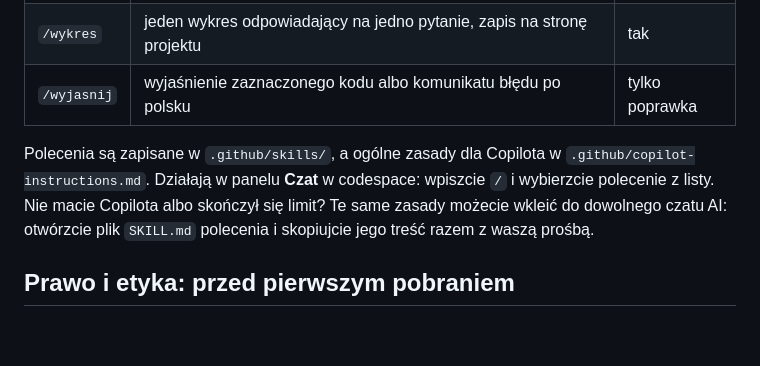
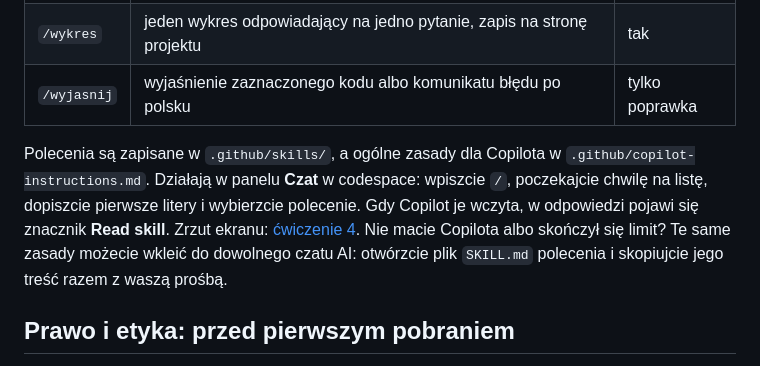
Before and after one commit to alblesniak/szablon-projektu, a Markdown page: docs/przepisy/README.md, the part around the change. Drawn GitHub-style; blank space fills up the shorter version.

```diff
--- a/docs/przepisy/README.md
+++ b/docs/przepisy/README.md
@@ -46,7 +46,7 @@ Przepisy poniżej mają **kod wzorcowy** (ukryty pod ▶). Zajrzyjcie do niego,
 | `/wykres` | jeden wykres odpowiadający na jedno pytanie, zapis na stronę projektu | tak |
 | `/wyjasnij` | wyjaśnienie zaznaczonego kodu albo komunikatu błędu po polsku | tylko poprawka |
 
-Polecenia są zapisane w `.github/skills/`, a ogólne zasady dla Copilota w `.github/copilot-instructions.md`. Działają w panelu **Czat** w codespace: wpiszcie `/` i wybierzcie polecenie z listy. Nie macie Copilota albo skończył się limit? Te same zasady możecie wkleić do dowolnego czatu AI: otwórzcie plik `SKILL.md` polecenia i skopiujcie jego treść razem z waszą prośbą.
+Polecenia są zapisane w `.github/skills/`, a ogólne zasady dla Copilota w `.github/copilot-instructions.md`. Działają w panelu **Czat** w codespace: wpiszcie `/`, poczekajcie chwilę na listę, dopiszcie pierwsze litery i wybierzcie polecenie. Gdy Copilot je wczyta, w odpowiedzi pojawi się znacznik **Read skill**. Zrzut ekranu: [ćwiczenie 4](../podrecznik/04_notatniki.md). Nie macie Copilota albo skończył się limit? Te same zasady możecie wkleić do dowolnego czatu AI: otwórzcie plik `SKILL.md` polecenia i skopiujcie jego treść razem z waszą prośbą.
 
 ## Prawo i etyka: przed pierwszym pobraniem
 
```
Also changed, not shown: docs/podrecznik/04_notatniki.md (+4 -0 lines), docs/podrecznik/09_co_jesli.md (+12 -2 lines), docs/podrecznik/img/04-6-polecenie-zrodlo.jpg (added), docs/podrecznik/img/co-jesli-limit-copilota.jpg (added).
